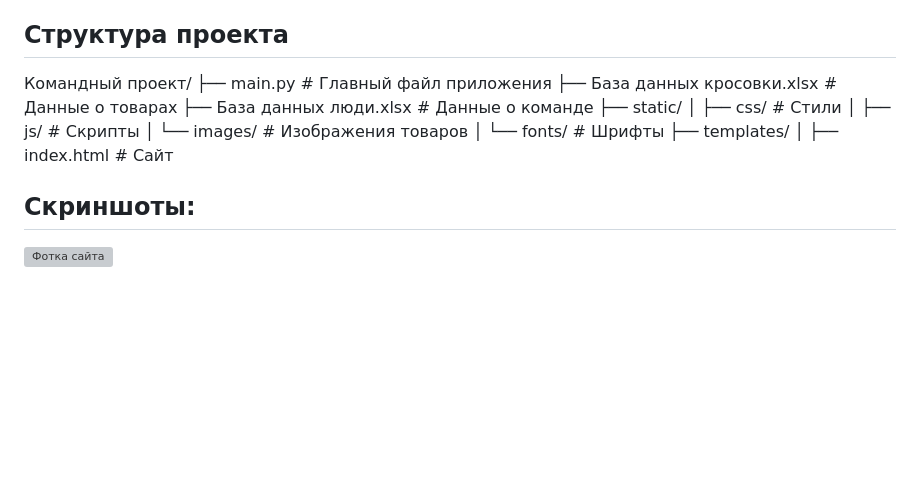
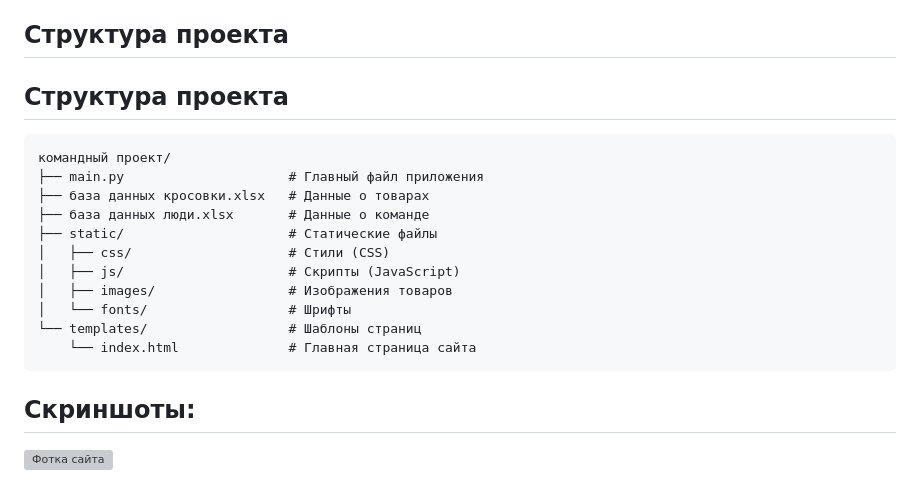
Before and after one commit to doratiy/Sneaker-Store, a Markdown page: Командный проект/readme.md, the part around the change. Rendered like a GitHub page; blank space fills up the shorter version; grey boxes are pictures that could not be loaded.

````diff
--- a/Командный проект/readme.md
+++ b/Командный проект/readme.md
@@ -65,17 +65,21 @@ Flask-Mail — отправка писем на почту
 
 ## Структура проекта
 
-Командный проект/
-├── main.py                  # Главный файл приложения
-├── База данных кросовки.xlsx     # Данные о товарах
-├── База данных люди.xlsx     # Данные о команде
-├── static/
-│   ├── css/                # Стили
-│   ├── js/                 # Скрипты
-│   └── images/              # Изображения товаров
-│   └── fonts/              # Шрифты
-├── templates/
-│   ├── index.html          # Сайт
+## Структура проекта
+
+```text
+командный проект/
+├── main.py                     # Главный файл приложения
+├── база данных кросовки.xlsx   # Данные о товарах
+├── база данных люди.xlsx       # Данные о команде
+├── static/                     # Статические файлы
+│   ├── css/                    # Стили (CSS)
+│   ├── js/                     # Скрипты (JavaScript)
+│   ├── images/                 # Изображения товаров
+│   └── fonts/                  # Шрифты
+└── templates/                  # Шаблоны страниц
+    └── index.html              # Главная страница сайта
+```
 
 ## Скриншоты:
 
````
